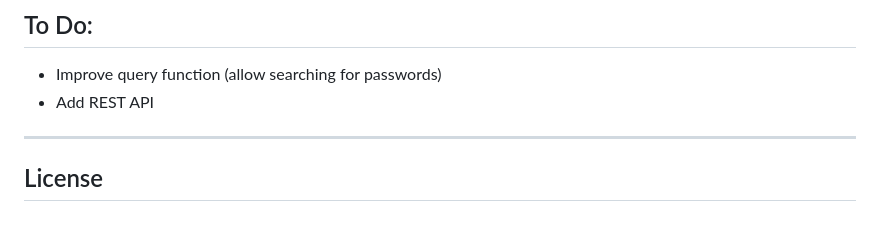
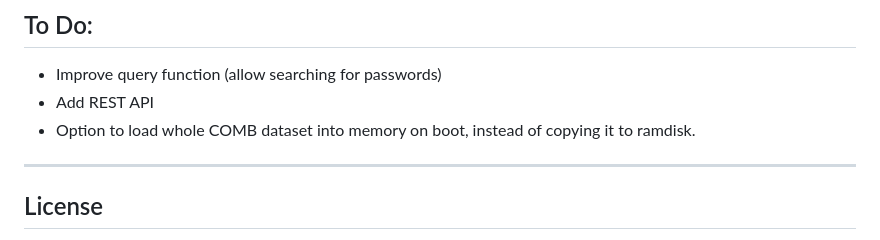
Before and after one commit to babatonga/flassklist, a Markdown page: README.md, the part around the change. Drawn GitHub-style.

```diff
--- a/README.md
+++ b/README.md
@@ -118,6 +118,7 @@ The project includes a `compose.yaml` file that sets up the Flask app and Redis
 ## To Do:
 * Improve query function (allow searching for passwords)
 * Add REST API
+* Option to load whole COMB dataset into memory on boot, instead of copying it to ramdisk.
 
 ---
 
```
